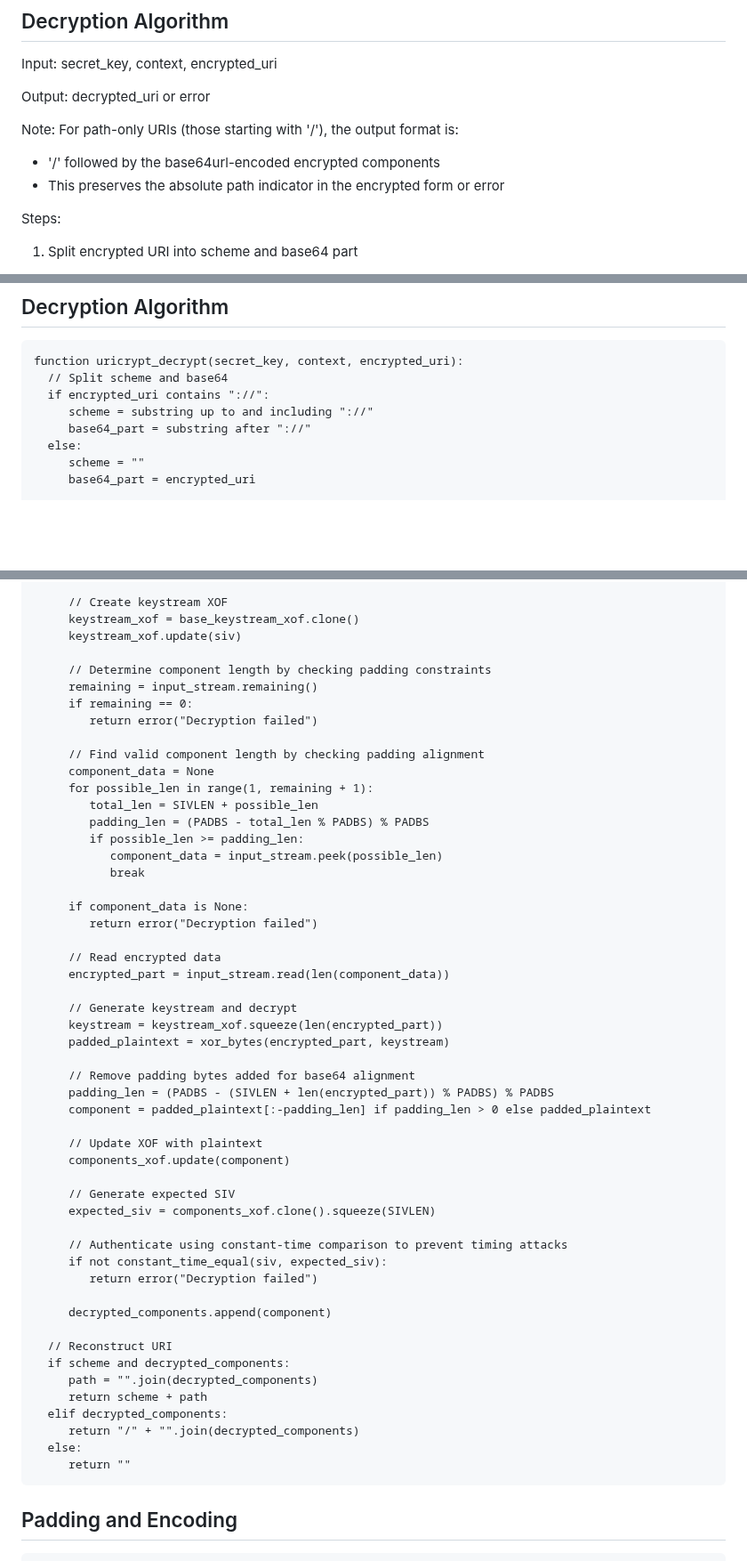
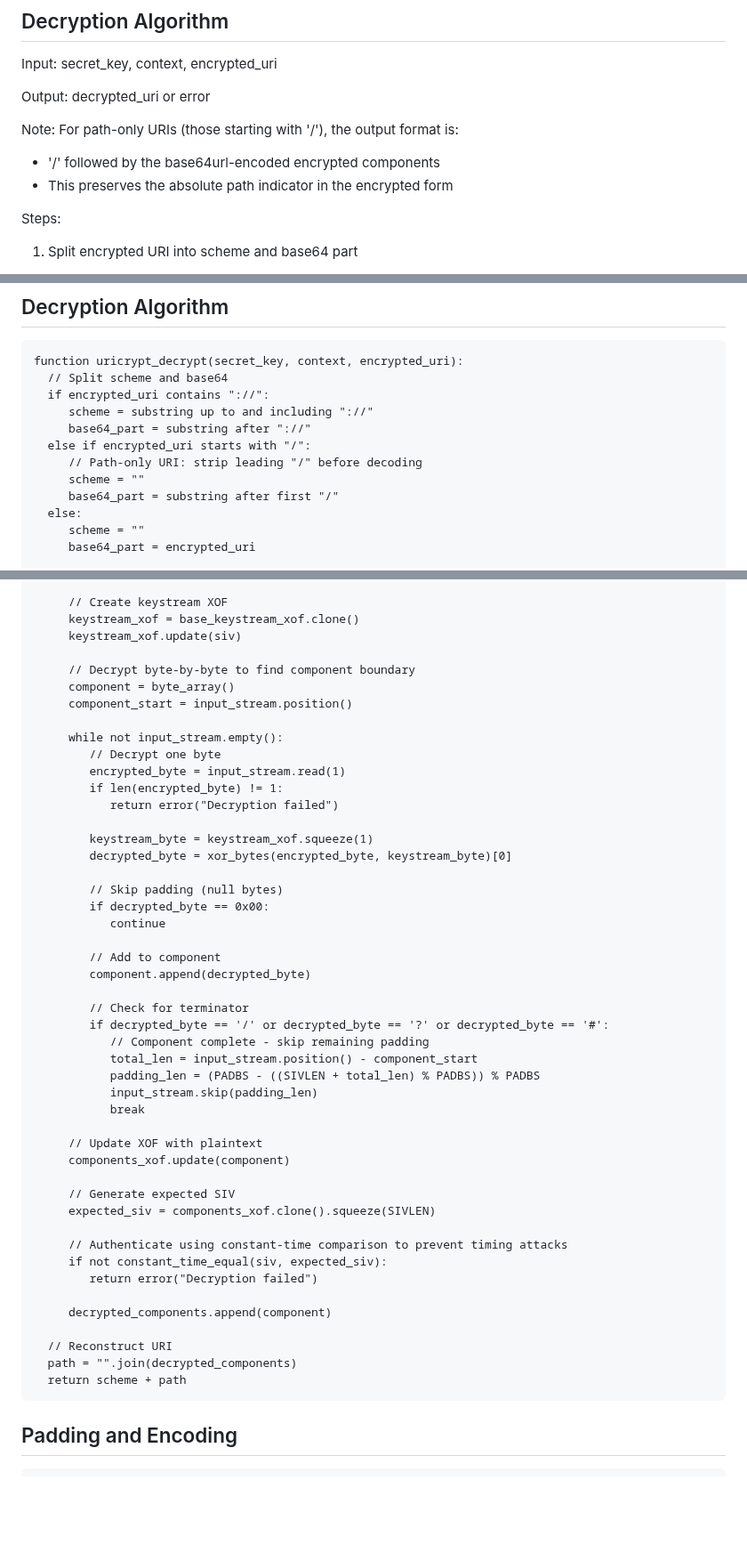
Before and after one commit to ipcrypt-std/draft-denis-uricrypt, a Markdown page: draft-denis-uricrypt.md, 3 parts joined by grey strips. Shown at 89% size. Rendered like a GitHub page; blank space fills up the shorter version.

Commit message:
Fixes to the pseudocode

```diff
--- a/draft-denis-uricrypt.md
+++ b/draft-denis-uricrypt.md
@@ -594,7 +594,7 @@ Output: decrypted_uri or error
 
 Note: For path-only URIs (those starting with '/'), the output format is:
 - '/' followed by the base64url-encoded encrypted components
-- This preserves the absolute path indicator in the encrypted form or error
+- This preserves the absolute path indicator in the encrypted form
 
 Steps:
 
@@ -938,6 +938,10 @@ function uricrypt_decrypt(secret_key, context, encrypted_uri):
   if encrypted_uri contains "://":
      scheme = substring up to and including "://"
      base64_part = substring after "://"
+  else if encrypted_uri starts with "/":
+     // Path-only URI: strip leading "/" before decoding
+     scheme = ""
+     base64_part = substring after first "/"
   else:
      scheme = ""
      base64_part = encrypted_uri
@@ -967,33 +971,33 @@ function uricrypt_decrypt(secret_key, context, encrypted_uri):
      keystream_xof = base_keystream_xof.clone()
      keystream_xof.update(siv)
 
-     // Determine component length by checking padding constraints
-     remaining = input_stream.remaining()
-     if remaining == 0:
-        return error("Decryption failed")
+     // Decrypt byte-by-byte to find component boundary
+     component = byte_array()
+     component_start = input_stream.position()
 
-     // Find valid component length by checking padding alignment
-     component_data = None
-     for possible_len in range(1, remaining + 1):
-        total_len = SIVLEN + possible_len
-        padding_len = (PADBS - total_len % PADBS) % PADBS
-        if possible_len >= padding_len:
-           component_data = input_stream.peek(possible_len)
+     while not input_stream.empty():
+        // Decrypt one byte
+        encrypted_byte = input_stream.read(1)
+        if len(encrypted_byte) != 1:
+           return error("Decryption failed")
+
+        keystream_byte = keystream_xof.squeeze(1)
+        decrypted_byte = xor_bytes(encrypted_byte, keystream_byte)[0]
+
+        // Skip padding (null bytes)
+        if decrypted_byte == 0x00:
+           continue
+
+        // Add to component
+        component.append(decrypted_byte)
+
+        // Check for terminator
+        if decrypted_byte == '/' or decrypted_byte == '?' or decrypted_byte == '#':
+           // Component complete - skip remaining padding
+           total_len = input_stream.position() - component_start
+           padding_len = (PADBS - ((SIVLEN + total_len) % PADBS)) % PADBS
+           input_stream.skip(padding_len)
            break
-
-     if component_data is None:
-        return error("Decryption failed")
-
-     // Read encrypted data
-     encrypted_part = input_stream.read(len(component_data))
-
-     // Generate keystream and decrypt
-     keystream = keystream_xof.squeeze(len(encrypted_part))
-     padded_plaintext = xor_bytes(encrypted_part, keystream)
-
-     // Remove padding bytes added for base64 alignment
-     padding_len = (PADBS - (SIVLEN + len(encrypted_part)) % PADBS) % PADBS
-     component = padded_plaintext[:-padding_len] if padding_len > 0 else padded_plaintext
 
      // Update XOF with plaintext
      components_xof.update(component)
@@ -1008,13 +1012,8 @@ function uricrypt_decrypt(secret_key, context, encrypted_uri):
      decrypted_components.append(component)
 
   // Reconstruct URI
-  if scheme and decrypted_components:
-     path = "".join(decrypted_components)
-     return scheme + path
-  elif decrypted_components:
-     return "/" + "".join(decrypted_components)
-  else:
-     return ""
+  path = "".join(decrypted_components)
+  return scheme + path
 ~~~
 
 ## Padding and Encoding
```
